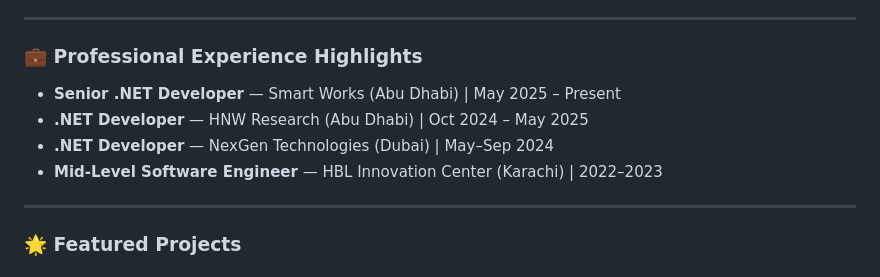
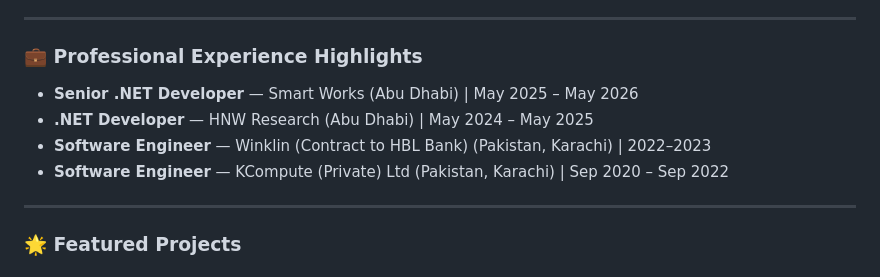
Before and after one commit to Fai-M-Mari/Fai-M-Mari, a Markdown page: README.md, the part around the change. Rendered like a GitHub page.

Commit message:
update exp

```diff
--- a/README.md
+++ b/README.md
@@ -40,11 +40,10 @@
 ---
 
 ### 💼 Professional Experience Highlights
-- **Senior .NET Developer** — Smart Works (Abu Dhabi) | May 2025 – Present
-- **.NET Developer** — HNW Research (Abu Dhabi) | Oct 2024 – May 2025
-- **.NET Developer** — NexGen Technologies (Dubai) | May–Sep 2024
-- **Mid-Level Software Engineer** — HBL Innovation Center (Karachi) | 2022–2023
-
+- **Senior .NET Developer** — Smart Works (Abu Dhabi) | May 2025 – May 2026
+- **.NET Developer** — HNW Research (Abu Dhabi) | May 2024 – May 2025
+- **Software Engineer** — Winklin (Contract to HBL Bank) (Pakistan, Karachi) | 2022–2023
+- **Software Engineer** — KCompute (Private) Ltd (Pakistan, Karachi) | Sep 2020 – Sep 2022
 ---
 
 ### 🌟 Featured Projects
```
